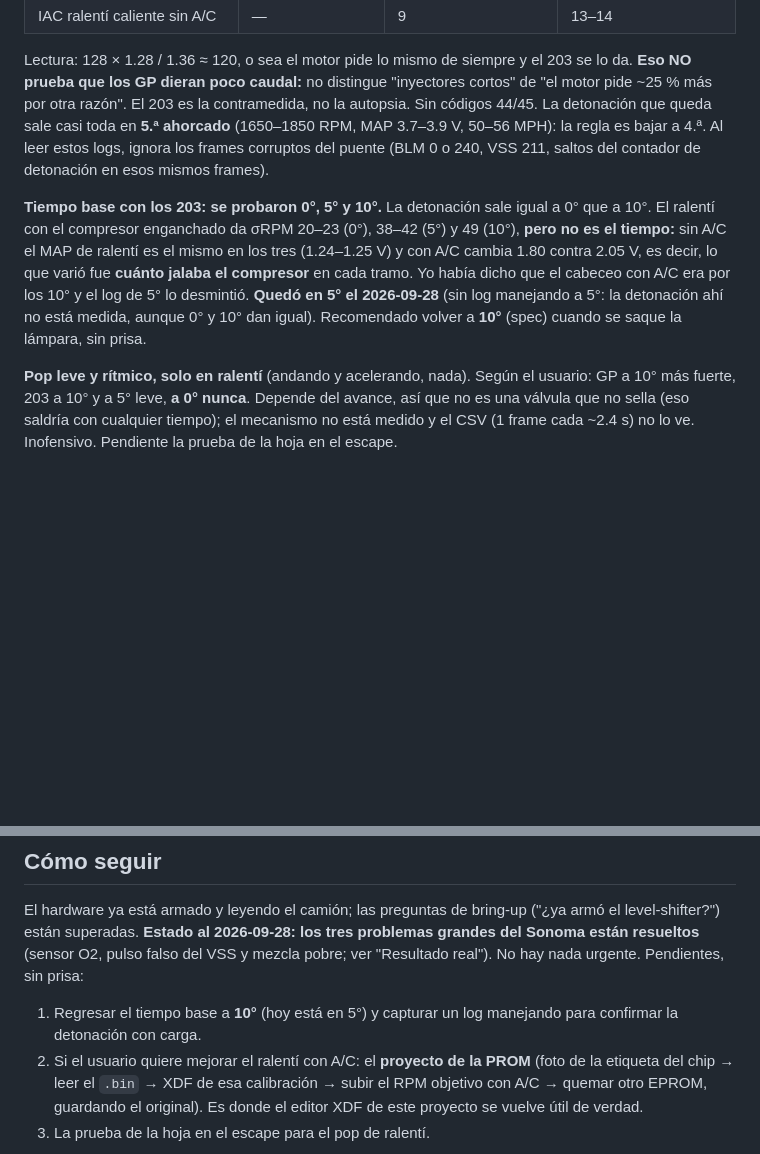
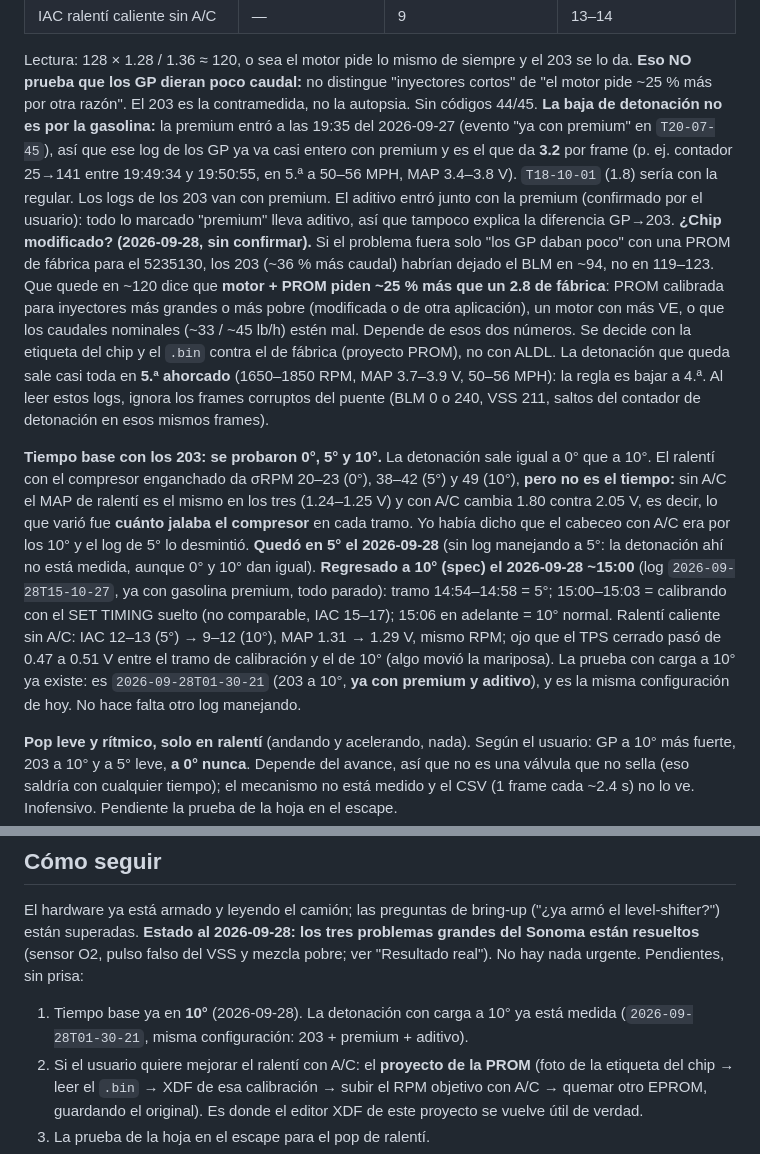
Before and after one commit to marango25/rt-web, a Markdown page: CLAUDE.md, 2 parts joined by grey strips. Drawn GitHub-style; blank space fills up the shorter version.

Commit message:
Anota el regreso a 10°, la premium con aditivo y la hipótesis del chip
- Tiempo base en 10° desde el 2026-09-28 (log 2026-09-28T15-10-27); la prueba
  con carga a 10° ya existe (2026-09-28T01-30-21).
- La premium y el aditivo entraron el 2026-09-27 a las 19:35: el log de los GP
  (T20-07-45, 3.2 por frame) ya los trae, así que la baja de detonación es de
  los inyectores 203, no de la gasolina.
- Hipótesis sin confirmar: con los 203 el BLM queda en ~120 y no en ~94, lo que
  sugiere una PROM que pide más combustible que la de fábrica.

Co-Authored-By: Claude Opus 5.5 <noreply@anthropic.com>

```diff
--- a/CLAUDE.md
+++ b/CLAUDE.md
@@ -176,6 +176,18 @@ lazo cerrado + BLM habilitado + ≥80 °C + rodando.
 Lectura: 128 × 1.28 / 1.36 ≈ 120, o sea el motor pide lo mismo de siempre y el 203 se lo da.
 **Eso NO prueba que los GP dieran poco caudal:** no distingue "inyectores cortos" de "el motor
 pide ~25 % más por otra razón". El 203 es la contramedida, no la autopsia. Sin códigos 44/45.
+**La baja de detonación no es por la gasolina:** la premium entró a las 19:35 del 2026-09-27 (evento
+"ya con premium" en `T20-07-45`), así que ese log de los GP ya va casi entero con premium y es el
+que da **3.2** por frame (p. ej. contador 25→141 entre 19:49:34 y 19:50:55, en 5.ª a 50–56 MPH,
+MAP 3.4–3.8 V). `T18-10-01` (1.8) sería con la regular. Los logs de los 203 van con premium.
+El aditivo entró junto con la premium (confirmado por el usuario): todo lo marcado "premium" lleva
+aditivo, así que tampoco explica la diferencia GP→203.
+**¿Chip modificado? (2026-09-28, sin confirmar).** Si el problema fuera solo "los GP daban poco" con
+una PROM de fábrica para el 5235130, los 203 (~36 % más caudal) habrían dejado el BLM en ~94, no en
+119–123. Que quede en ~120 dice que **motor + PROM piden ~25 % más que un 2.8 de fábrica**: PROM
+calibrada para inyectores más grandes o más pobre (modificada o de otra aplicación), un motor con
+más VE, o que los caudales nominales (~33 / ~45 lb/h) estén mal. Depende de esos dos números. Se
+decide con la etiqueta del chip y el `.bin` contra el de fábrica (proyecto PROM), no con ALDL.
 La detonación que queda sale casi toda en **5.ª ahorcado** (1650–1850 RPM, MAP 3.7–3.9 V,
 50–56 MPH): la regla es bajar a 4.ª. Al leer estos logs, ignora los frames corruptos del
 puente (BLM 0 o 240, VSS 211, saltos del contador de detonación en esos mismos frames).
@@ -186,7 +198,13 @@ el tiempo:** sin A/C el MAP de ralentí es el mismo en los tres (1.24–1.25 V)
 1.80 contra 2.05 V, es decir, lo que varió fue **cuánto jalaba el compresor** en cada tramo. Yo
 había dicho que el cabeceo con A/C era por los 10° y el log de 5° lo desmintió. **Quedó en 5°
 el 2026-09-28** (sin log manejando a 5°: la detonación ahí no está medida, aunque 0° y 10° dan
-igual). Recomendado volver a **10°** (spec) cuando se saque la lámpara, sin prisa.
+igual). **Regresado a 10° (spec) el 2026-09-28 ~15:00** (log `2026-09-28T15-10-27`, ya con
+gasolina premium, todo parado): tramo 14:54–14:58 = 5°; 15:00–15:03 = calibrando con el SET TIMING
+suelto (no comparable, IAC 15–17); 15:06 en adelante = 10° normal. Ralentí caliente sin A/C: IAC
+12–13 (5°) → 9–12 (10°), MAP 1.31 → 1.29 V, mismo RPM; ojo que el TPS cerrado pasó de 0.47 a
+0.51 V entre el tramo de calibración y el de 10° (algo movió la mariposa). La prueba con carga a
+10° ya existe: es `2026-09-28T01-30-21` (203 a 10°, **ya con premium y aditivo**), y es la misma
+configuración de hoy. No hace falta otro log manejando.
 
 **Pop leve y rítmico, solo en ralentí** (andando y acelerando, nada). Según el usuario: GP a 10°
 más fuerte, 203 a 10° y a 5° leve, **a 0° nunca**. Depende del avance, así que no es una válvula
@@ -584,8 +602,8 @@ El hardware ya está armado y leyendo el camión; las preguntas de bring-up
 problemas grandes del Sonoma están resueltos** (sensor O2, pulso falso del VSS y
 mezcla pobre; ver "Resultado real"). No hay nada urgente. Pendientes, sin prisa:
 
-1. Regresar el tiempo base a **10°** (hoy está en 5°) y capturar un log manejando
-   para confirmar la detonación con carga.
+1. Tiempo base ya en **10°** (2026-09-28). La detonación con carga a 10° ya está
+   medida (`2026-09-28T01-30-21`, misma configuración: 203 + premium + aditivo).
 2. Si el usuario quiere mejorar el ralentí con A/C: el **proyecto de la PROM**
    (foto de la etiqueta del chip → leer el `.bin` → XDF de esa calibración →
    subir el RPM objetivo con A/C → quemar otro EPROM, guardando el original).
```
